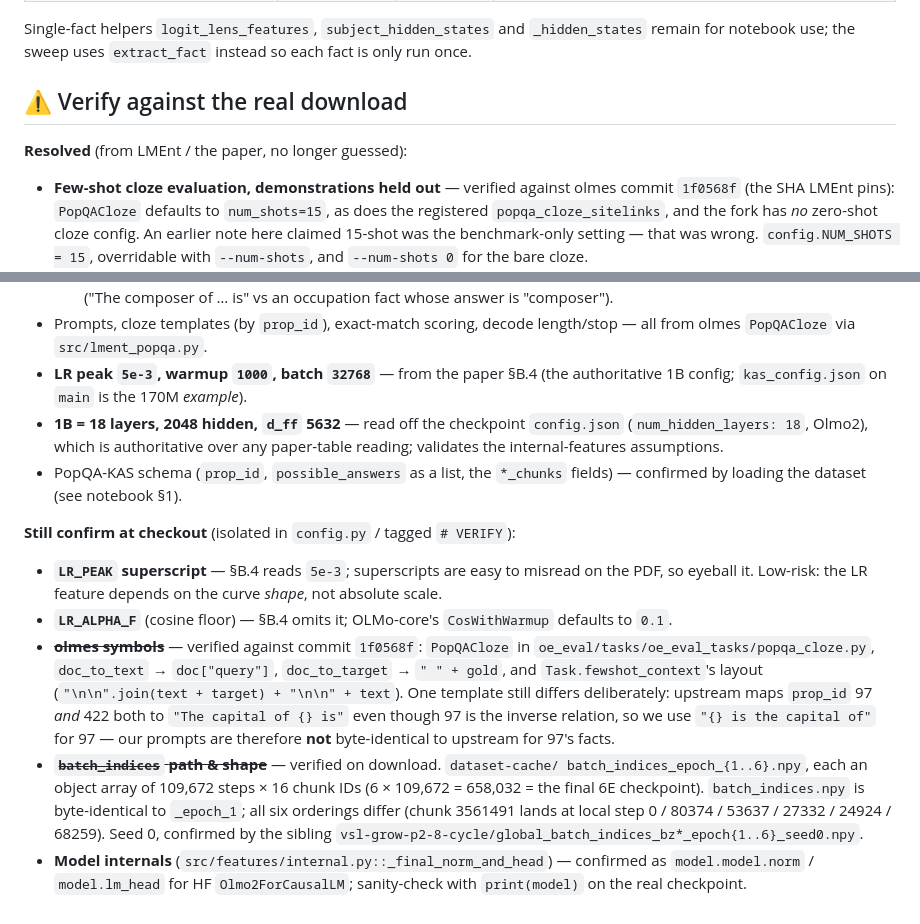
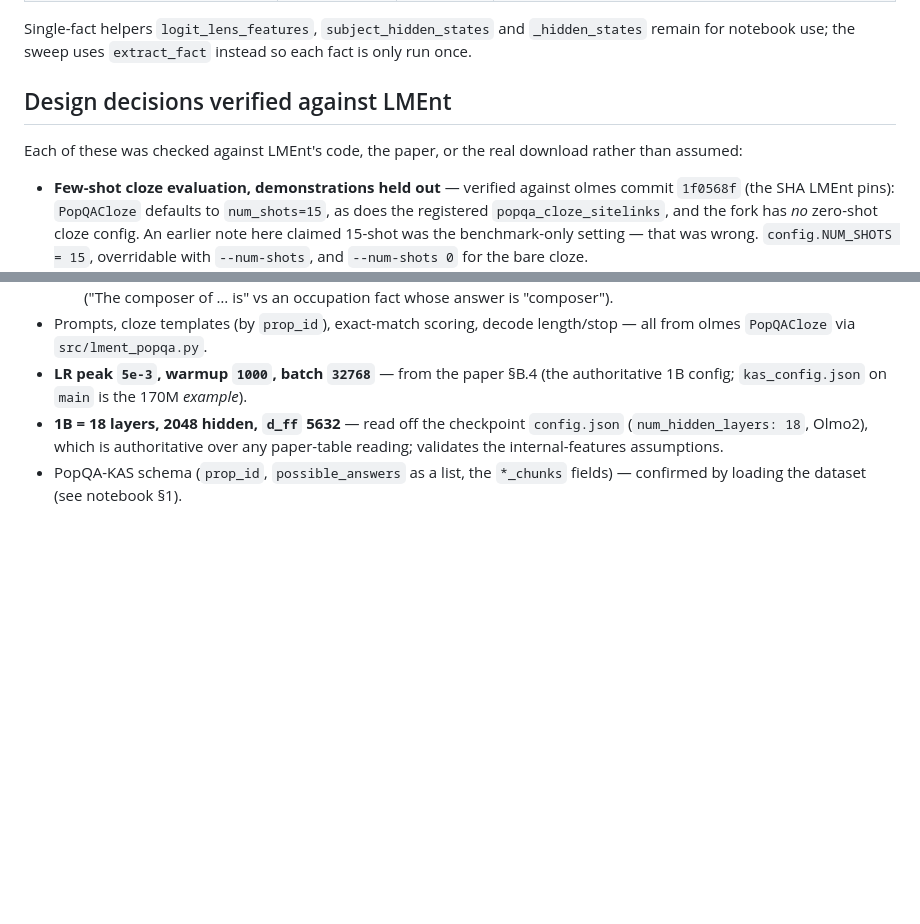
Before and after one commit to OvadiaOmer3/NLPFinalProject, a Markdown page: README.md, 2 parts joined by grey strips. GitHub-like rendering; blank space fills up the shorter version.

Commit message:
README: drop the 'still confirm' checklist; keep the verified design notes
Co-Authored-By: Claude Fable 5.1 <noreply@anthropic.com>

```diff
--- a/README.md
+++ b/README.md
@@ -335,9 +335,10 @@ Single-fact helpers `logit_lens_features`, `subject_hidden_states` and
 `_hidden_states` remain for notebook use; the sweep uses `extract_fact` instead so
 each fact is only run once.
 
-## ⚠️ Verify against the real download
+## Design decisions verified against LMEnt
 
-**Resolved** (from LMEnt / the paper, no longer guessed):
+Each of these was checked against LMEnt's code, the paper, or the real download
+rather than assumed:
 - **Few-shot cloze evaluation, demonstrations held out** — verified against olmes
   commit `1f0568f` (the SHA LMEnt pins): `PopQACloze` defaults to `num_shots=15`,
   as does the registered `popqa_cloze_sitelinks`, and the fork has *no* zero-shot
@@ -392,26 +393,3 @@ each fact is only run once.
   validates the internal-features assumptions.
 - PopQA-KAS schema (`prop_id`, `possible_answers` as a list, the `*_chunks`
   fields) — confirmed by loading the dataset (see notebook §1).
-
-**Still confirm at checkout** (isolated in `config.py` / tagged `# VERIFY`):
-- **`LR_PEAK` superscript** — §B.4 reads `5e-3`; superscripts are easy to misread
-  on the PDF, so eyeball it. Low-risk: the LR feature depends on the curve *shape*,
-  not absolute scale.
-- **`LR_ALPHA_F`** (cosine floor) — §B.4 omits it; OLMo-core's `CosWithWarmup`
-  defaults to `0.1`.
-- ~~**olmes symbols**~~ — verified against commit `1f0568f`: `PopQACloze` in
-  `oe_eval/tasks/oe_eval_tasks/popqa_cloze.py`, `doc_to_text` → `doc["query"]`,
-  `doc_to_target` → `" " + gold`, and `Task.fewshot_context`'s layout
-  (`"\n\n".join(text + target) + "\n\n" + text`). One template still differs
-  deliberately: upstream maps `prop_id` 97 *and* 422 both to `"The capital of {} is"`
-  even though 97 is the inverse relation, so we use `"{} is the capital of"` for 97
-  — our prompts are therefore **not** byte-identical to upstream for 97's facts.
-- ~~**`batch_indices` path & shape**~~ — verified on download. `dataset-cache/
-  batch_indices_epoch_{1..6}.npy`, each an object array of 109,672 steps × 16
-  chunk IDs (6 × 109,672 = 658,032 = the final 6E checkpoint). `batch_indices.npy`
-  is byte-identical to `_epoch_1`; all six orderings differ (chunk 3561491 lands at
-  local step 0 / 80374 / 53637 / 27332 / 24924 / 68259). Seed 0, confirmed by the
-  sibling `vsl-grow-p2-8-cycle/global_batch_indices_bz*_epoch{1..6}_seed0.npy`.
-- **Model internals** (`src/features/internal.py::_final_norm_and_head`) — confirmed
-  as `model.model.norm` / `model.lm_head` for HF `Olmo2ForCausalLM`; sanity-check
-  with `print(model)` on the real checkpoint.
```
